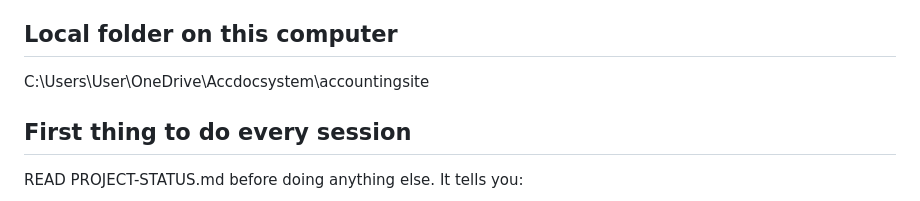
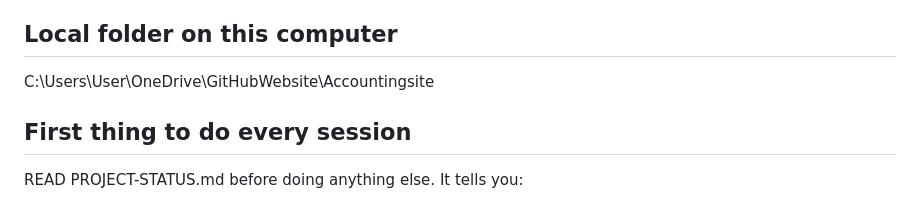
Before and after one commit to phuwanutkhodop/accountingsite.github.io, a Markdown page: CLAUDE.md, the part around the change. GitHub-like rendering.

Commit message:
CLAUDE.md: point the local folder line at the current OneDrive path
Co-Authored-By: Claude Opus 5.5 <noreply@anthropic.com>

```diff
--- a/CLAUDE.md
+++ b/CLAUDE.md
@@ -6,7 +6,7 @@ Live URL: https://phuwanutkhodop.github.io/accountingsite.github.io/en/
 GitHub repo: https://github.com/phuwanutkhodop/accountingsite.github.io
 
 ## Local folder on this computer
-C:\Users\User\OneDrive\Accdocsystem\accountingsite
+C:\Users\User\OneDrive\GitHubWebsite\Accountingsite
 
 ## First thing to do every session
 READ PROJECT-STATUS.md before doing anything else. It tells you:
```
